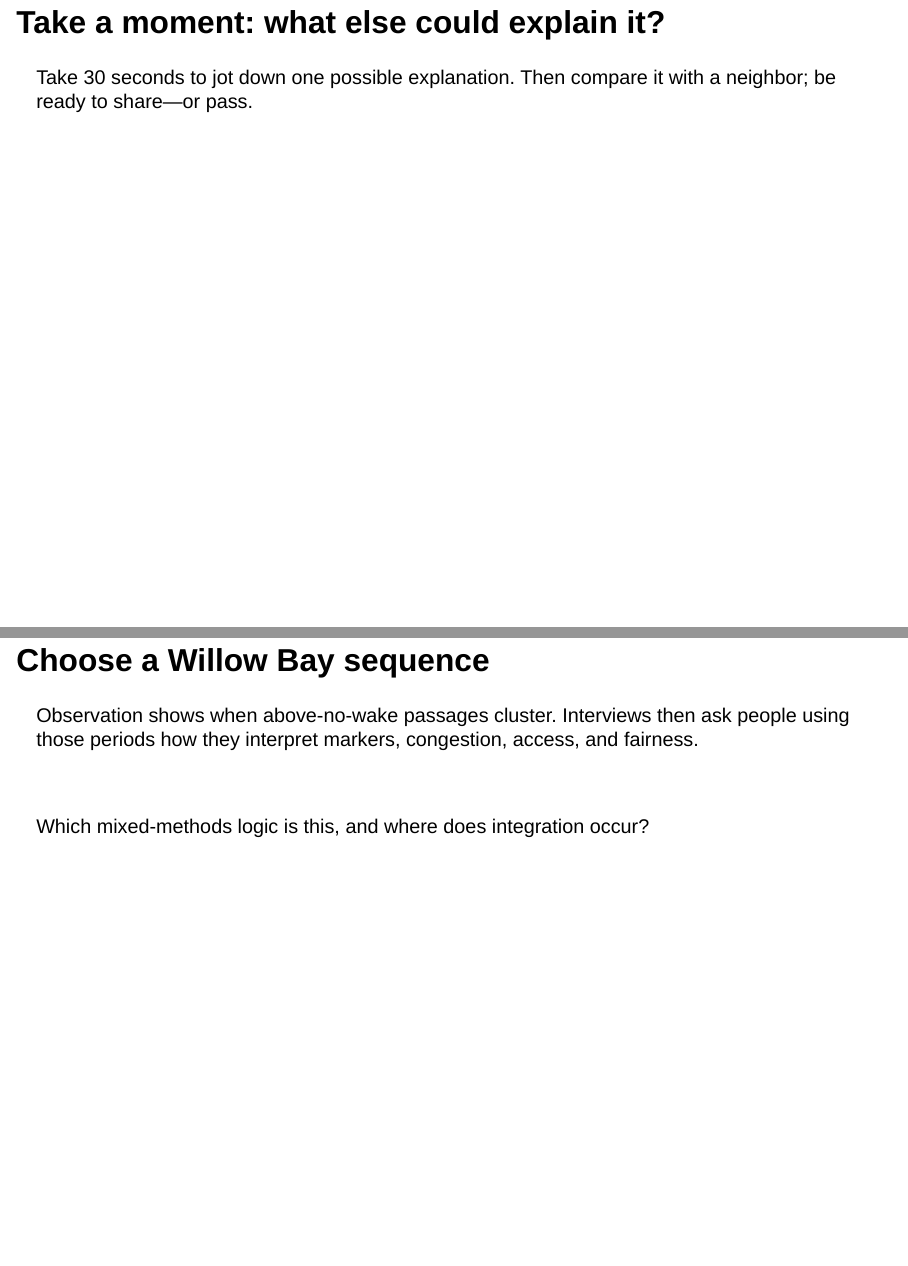
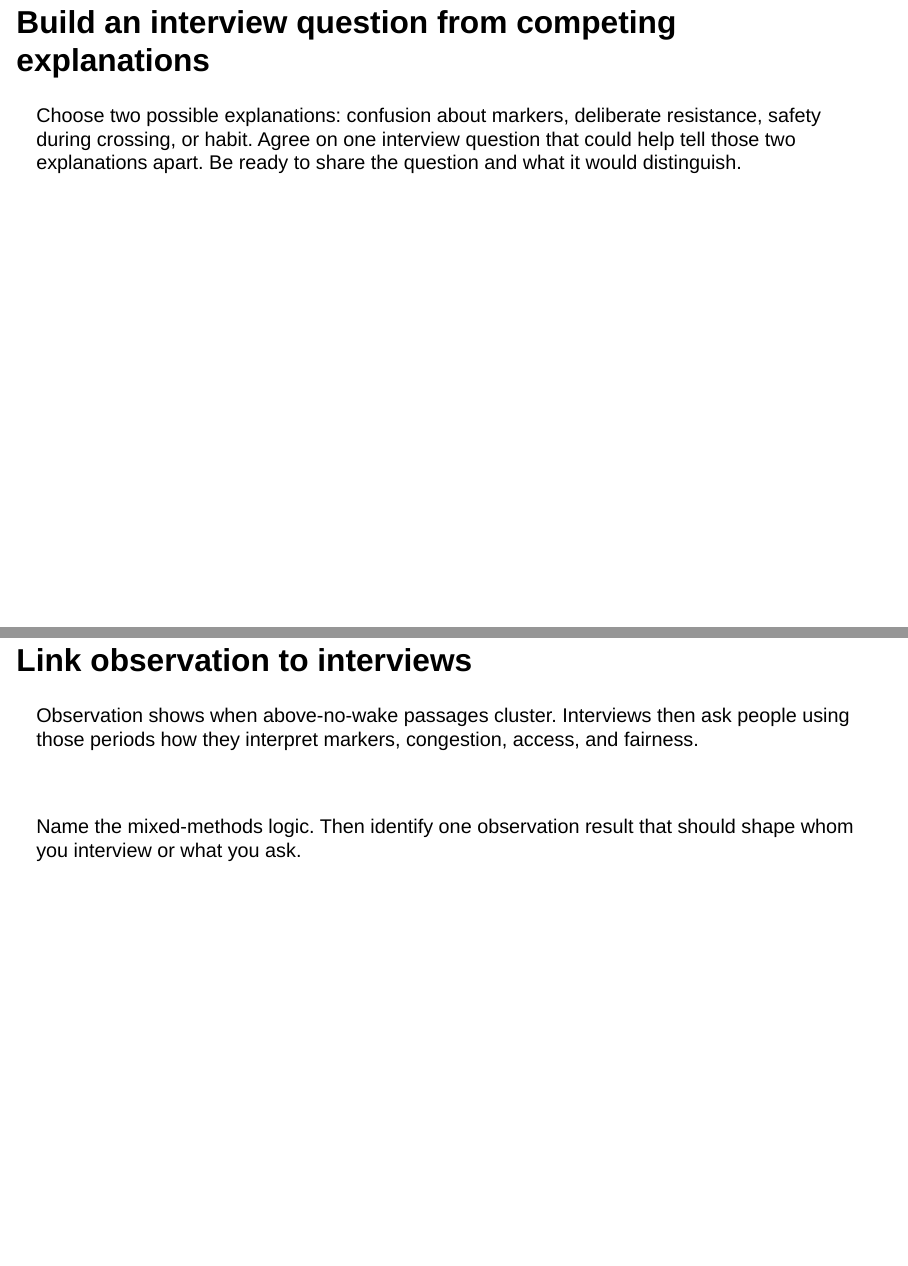
Before and after one commit to chrischizinski/nres315-slides, a Quarto document (slides/21-qualitative-research.qmd): pages 3 and 25 of 28, joined at a grey line. Rendered offline with R 4.5, knitr and Pandoc in place of Quarto, with nearby package versions; drawn as Slidy slides in place of the format the file asks for; some code elsewhere in the file could not run offline.

Commit message:
Sync released course slides

```diff
--- a/slides/21-qualitative-research.qmd
+++ b/slides/21-qualitative-research.qmd
@@ -32,12 +32,13 @@ Qualitative inquiry asks **how people experience and interpret the situation**.
 Time: 2 minutes. Source: Chapter 15 §15.2; Week 12 brief.
 :::
 
-## Take a moment: what else could explain it?
+## Build an interview question from competing explanations
 
 ::: {.discussion-prompt .pair-prompt}
-Take 30 seconds to jot down one possible explanation. Then compare it with a
-neighbor; be ready to share—or pass.
+Choose two possible explanations: confusion about markers, deliberate
+resistance, safety during crossing, or habit. Agree on one interview question
+that could help tell those two explanations apart. Be ready to share the
+question and what it would distinguish.
 :::
 
 ::: notes
-Time: 2 minutes. Give 30 seconds to think, 60 seconds to compare, then invite
@@ -352,7 +355,7 @@ Time: 2 minutes. Source: Chapter 15 Box 15.1.
 Time: 3 minutes. Source: Chapter 15 Box 15.1. Uppercase is emphasis, not a claim about importance.
 :::
 
-## Choose a Willow Bay sequence
+## Link observation to interviews
 
 Observation shows when above-no-wake passages cluster. Interviews then ask
 people using those periods how they interpret markers, congestion, access, and
@@ -361,8 +364,8 @@ fairness.
 <br>
 
 ::: {.discussion-prompt .pair-prompt}
-Which mixed-methods logic is this, and where does integration occur?
+Name the mixed-methods logic. Then identify one observation result that should
+shape whom you interview or what you ask.
 :::
 
 ::: notes
-Time: 2 minutes. Source: Chapter 15 Box 15.1. Give pairs 60 seconds.
```
Also changed, not shown: index.qmd (+1 -1 lines), slides/21-qualitative-research.qmd (11 more changed lines), 1 other file.
